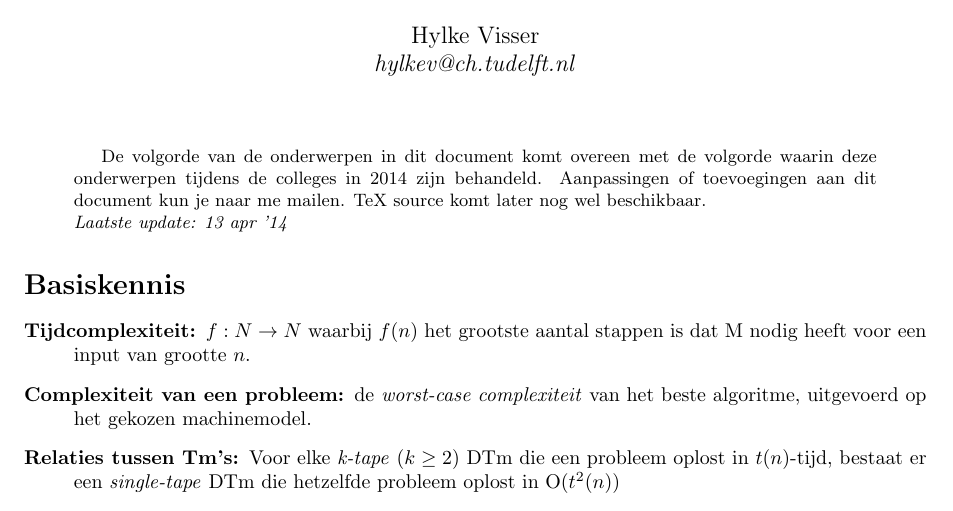
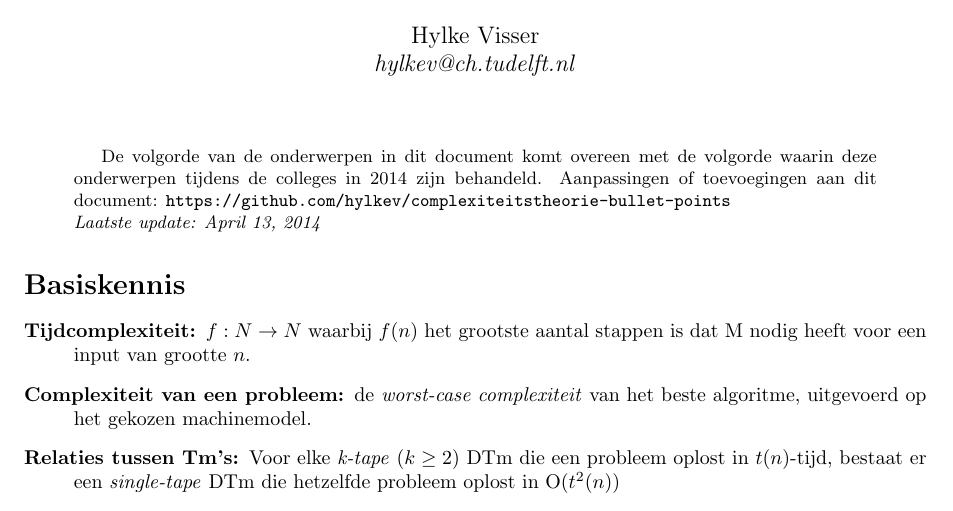
Before and after one commit to TU-Delft/ewi-ti-3-complexitytheory, a LaTeX paper (Complex.tex): part of page 1 of 12, cut so that both start at the same text. Compiled offline with pdfLaTeX.

Commit message:
Add Repository link and dynamic date

```diff
--- a/Complex.tex
+++ b/Complex.tex
@@ -18,7 +18,7 @@
 \renewcommand{\abstractname}{}
 
 \begin{abstract}
-De volgorde van de onderwerpen in dit document komt overeen met de volgorde waarin deze onderwerpen tijdens de colleges in 2014 zijn behandeld. Aanpassingen of toevoegingen aan dit document kun je naar me mailen. TeX source komt later nog wel beschikbaar. \\ $~$ \hfill \textit{Laatste update: 13 apr '14}
+De volgorde van de onderwerpen in dit document komt overeen met de volgorde waarin deze onderwerpen tijdens de colleges in 2014 zijn behandeld. Aanpassingen of toevoegingen aan dit document: \texttt{https://github.com/hylkev/complexiteitstheorie-bullet-points} \\ $~$ \hfill \textit{Laatste update: \today}
 \end{abstract}
 
 \section*{Basiskennis}
```
Also changed, not shown: Complex.pdf.
